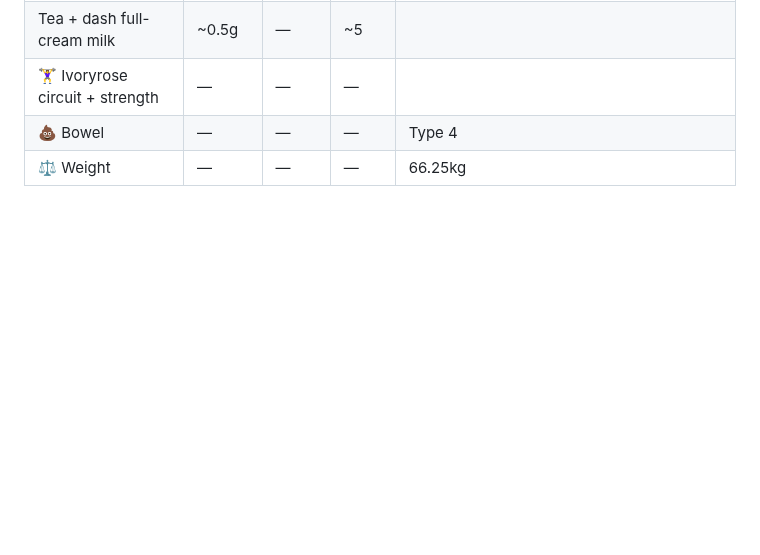
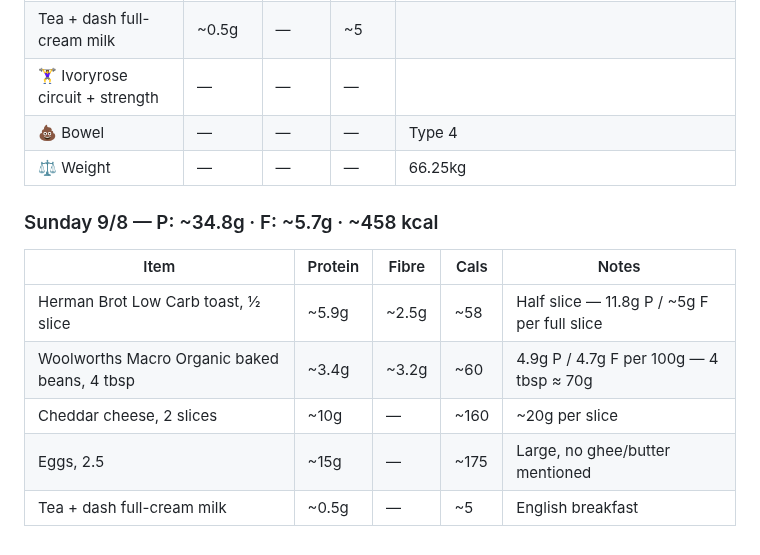
Before and after one commit to gary-the-ai-2026/amy-pt, a Markdown page: nutrition/protein-log.md, the part around the change. Drawn GitHub-style; blank space fills up the shorter version.

Commit message:
Nutrition: 9/8 — P: 34.8g F: 5.7g

```diff
--- a/nutrition/protein-log.md
+++ b/nutrition/protein-log.md
@@ -783,3 +783,13 @@
 | 🏋️‍♀️ Ivoryrose circuit + strength | — | — | — | |
 | 💩 Bowel | — | — | — | Type 4 |
 | ⚖️ Weight | — | — | — | 66.25kg |
+
+### Sunday 9/8 — P: ~34.8g · F: ~5.7g · ~458 kcal
+
+| Item | Protein | Fibre | Cals | Notes |
+|---|---|---|---|---|
+| Herman Brot Low Carb toast, ½ slice | ~5.9g | ~2.5g | ~58 | Half slice — 11.8g P / ~5g F per full slice |
+| Woolworths Macro Organic baked beans, 4 tbsp | ~3.4g | ~3.2g | ~60 | 4.9g P / 4.7g F per 100g — 4 tbsp ≈ 70g |
+| Cheddar cheese, 2 slices | ~10g | — | ~160 | ~20g per slice |
+| Eggs, 2.5 | ~15g | — | ~175 | Large, no ghee/butter mentioned |
+| Tea + dash full-cream milk | ~0.5g | — | ~5 | English breakfast |
```
